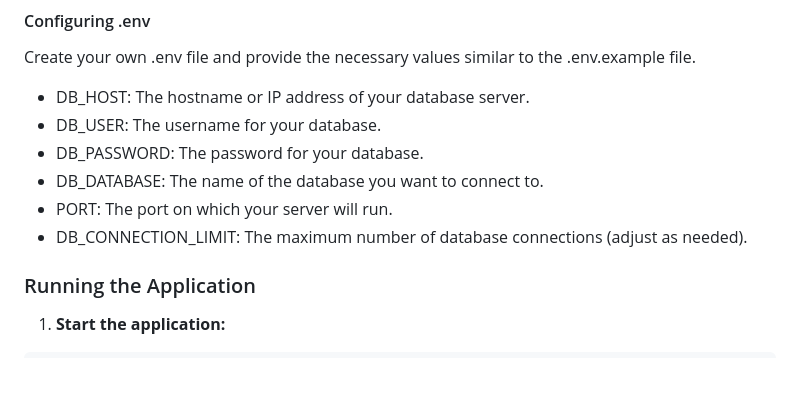
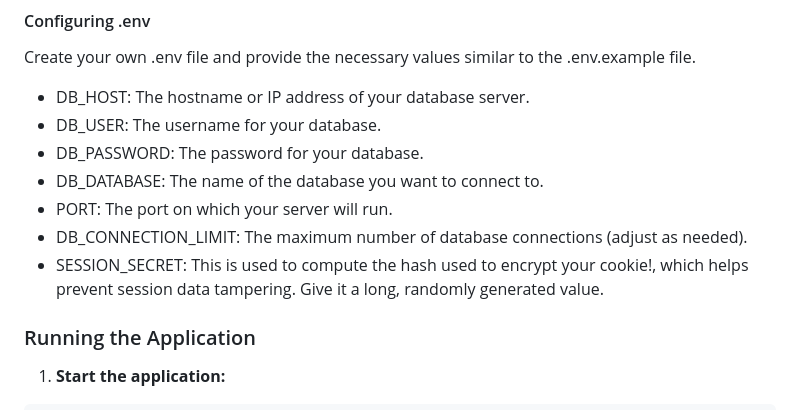
Before and after one commit to MelinaMoraiti/Athletics-eShop, a Markdown page: README.md, the part around the change. GitHub-like rendering; blank space fills up the shorter version.

Commit message:
Add session secret env variable configuration instructions

```diff
--- a/README.md
+++ b/README.md
@@ -98,6 +98,7 @@ Create your own .env file and provide the necessary values similar to the .env.e
 - DB_DATABASE: The name of the database you want to connect to.
 - PORT: The port on which your server will run.
 - DB_CONNECTION_LIMIT: The maximum number of database connections (adjust as needed).
+- SESSION_SECRET: This is used to compute the hash used to encrypt your cookie!, which helps prevent session data tampering. Give it a long, randomly generated value.
 
 ### Running the Application
 1. **Start the application:**
```
